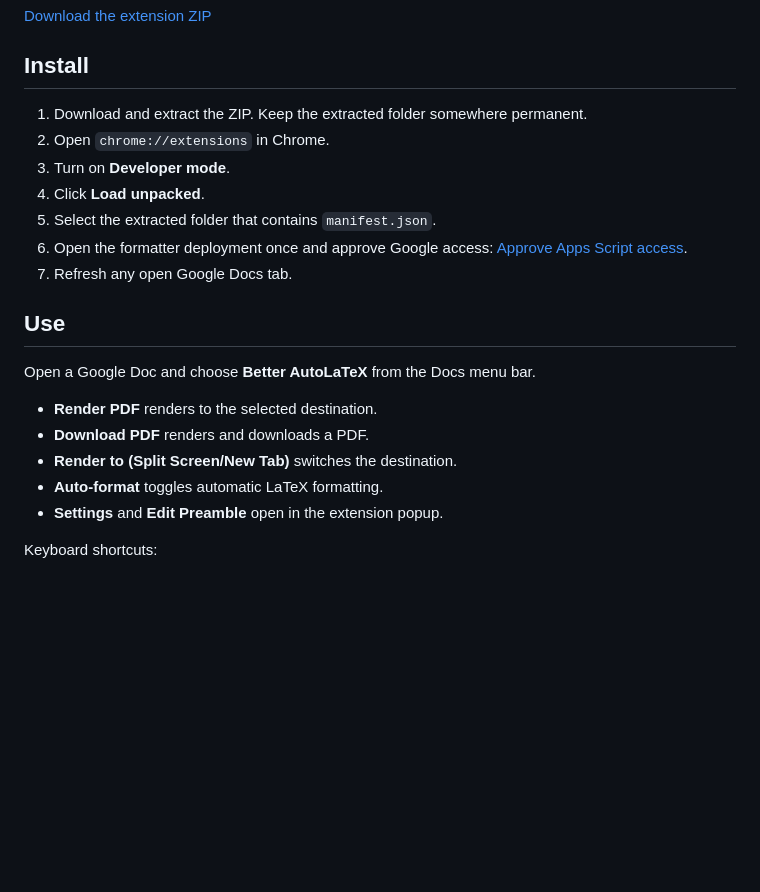
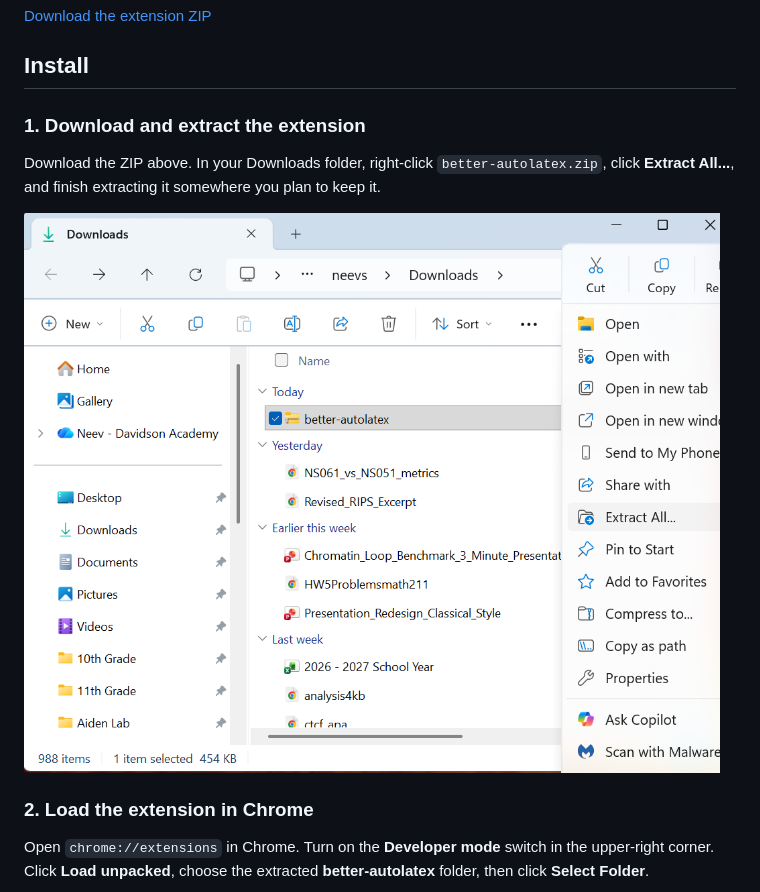
Before and after one commit to better-autolatex/better-autolatex.github.io, a Markdown page: README.md, the part around one of its changes. GitHub-like rendering; pictures changed too: assets/screenshots/Step 1 - download and unzip.png (added); blank space fills up the shorter version.

Commit message:
update download instructions

```diff
--- a/README.md
+++ b/README.md
@@ -6,23 +6,13 @@ Render Google Docs as LaTeX PDFs from a Chrome extension. It supports split-scre
 
 ## Install
 
-1. Download and extract the ZIP. Keep the extracted folder somewhere permanent.
-2. Open `chrome://extensions` in Chrome.
-3. Turn on **Developer mode**.
-4. Click **Load unpacked**.
-5. Select the extracted folder that contains `manifest.json`.
-6. Open the formatter deployment once and approve Google access: <a href="https://script.google.com/macros/s/AKfycbwRXFpuAWmADQgR0fru4ny5jGrunQsDPgXNTHPpcuvzG7JEthSWD_qqydP0C3cqlonF/exec" target="_blank" rel="noopener noreferrer">Approve Apps Script access</a>.
-7. Refresh any open Google Docs tab.
+### 1. Download and extract the extension
 
-## Use
+Download the ZIP above. In your Downloads folder, right-click `better-autolatex.zip`, click **Extract All...**, and finish extracting it somewhere you plan to keep it.
 
-Open a Google Doc and choose **Better AutoLaTeX** from the Docs menu bar.
+![Windows File Explorer with better-autolatex.zip selected and Extract All highlighted](assets/screenshots/Step%201%20-%20download%20and%20unzip.png)
 
-- **Render PDF** renders to the selected destination.
-- **Download PDF** renders and downloads a PDF.
-- **Render to (Split Screen/New Tab)** switches the destination.
-- **Auto-format** toggles automatic LaTeX formatting.
-- **Settings** and **Edit Preamble** open in the extension popup.
+### 2. Load the extension in Chrome
 
-Keyboard shortcuts:
+Open `chrome://extensions` in Chrome. Turn on the **Developer mode** switch in the upper-right corner. Click **Load unpacked**, choose the extracted **better-autolatex** folder, then click **Select Folder**.
 
```
Also changed, not shown: other parts of README.md (+18 -12 lines), assets/screenshots/Step 2 - developer mode and load unpacked.png (added), assets/screenshots/Step 3 - approve apps script formatter.png (added), 1 other file.
